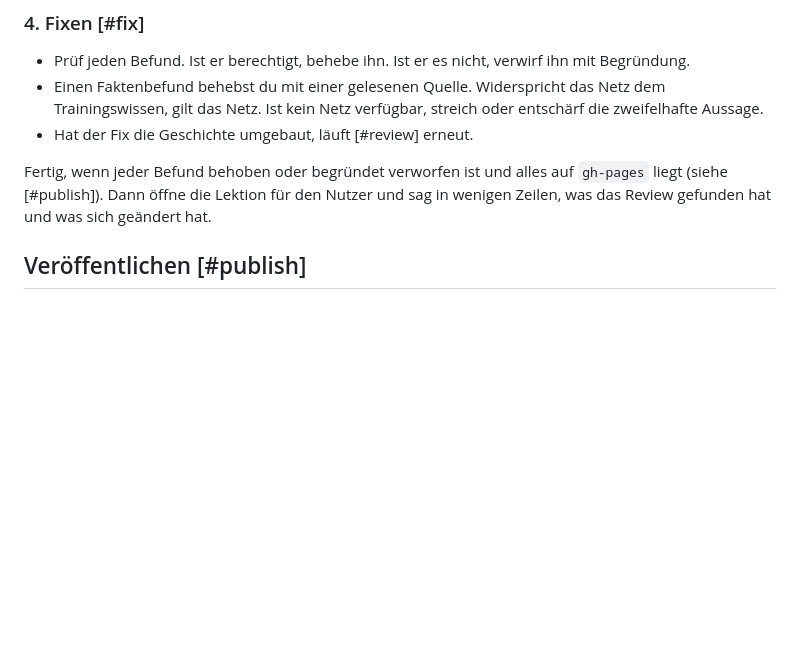
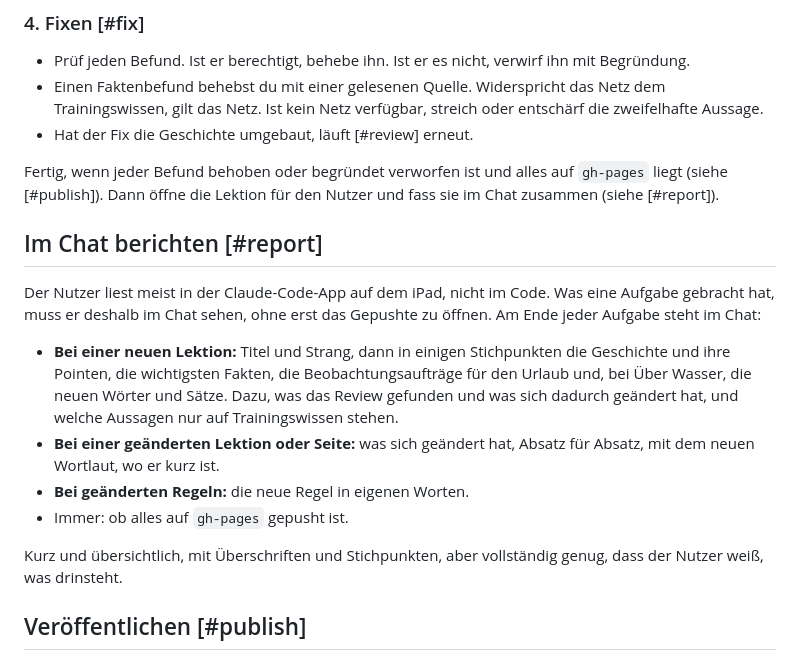
Before and after one commit to aFarkas/red-sea, a Markdown page: AGENTS.md, the part around the change. Rendered like a GitHub page; blank space fills up the shorter version.

Commit message:
AGENTS.md: Ergebnis jeder Aufgabe im Chat zusammenfassen
Co-Authored-By: Claude Opus 5.5 <noreply@anthropic.com>
Claude-Session: https://claude.ai/code/session_01JEs9Cg1gY7dJ68sytRySBo

```diff
--- a/AGENTS.md
+++ b/AGENTS.md
@@ -124,8 +124,26 @@ Er liefert eine Liste von Befunden, jeder mit Zitat aus der Lektion, Beleg und S
 - Hat der Fix die Geschichte umgebaut, läuft [#review] erneut.
 
 Fertig, wenn jeder Befund behoben oder begründet verworfen ist und alles auf `gh-pages` liegt
-(siehe [#publish]). Dann öffne die Lektion für den Nutzer
-und sag in wenigen Zeilen, was das Review gefunden hat und was sich geändert hat.
+(siehe [#publish]). Dann öffne die Lektion für den Nutzer und fass sie im Chat zusammen (siehe
+[#report]).
+
+## Im Chat berichten  [#report]
+
+Der Nutzer liest meist in der Claude-Code-App auf dem iPad, nicht im Code. Was eine Aufgabe gebracht
+hat, muss er deshalb im Chat sehen, ohne erst das Gepushte zu öffnen. Am Ende jeder Aufgabe steht im
+Chat:
+
+- **Bei einer neuen Lektion:** Titel und Strang, dann in einigen Stichpunkten die Geschichte und ihre
+  Pointen, die wichtigsten Fakten, die Beobachtungsaufträge für den Urlaub und, bei Über Wasser, die
+  neuen Wörter und Sätze. Dazu, was das Review gefunden und was sich dadurch geändert hat, und welche
+  Aussagen nur auf Trainingswissen stehen.
+- **Bei einer geänderten Lektion oder Seite:** was sich geändert hat, Absatz für Absatz, mit dem neuen
+  Wortlaut, wo er kurz ist.
+- **Bei geänderten Regeln:** die neue Regel in eigenen Worten.
+- Immer: ob alles auf `gh-pages` gepusht ist.
+
+Kurz und übersichtlich, mit Überschriften und Stichpunkten, aber vollständig genug, dass der Nutzer
+weiß, was drinsteht.
 
 ## Veröffentlichen  [#publish]
 
```
